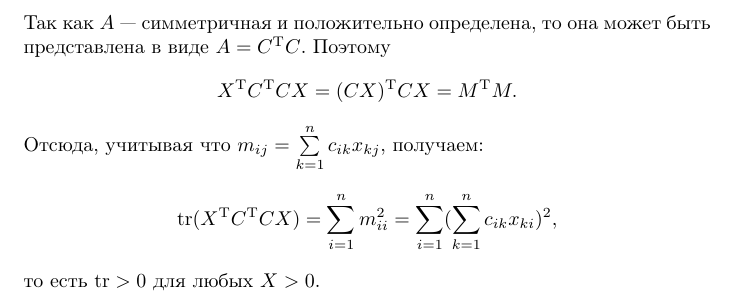
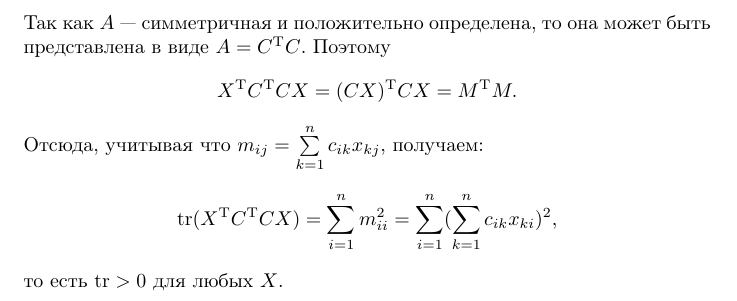
Before and after one commit to efiminem/supershad, a LaTeX document (source/20-05-2017/1/solution 1.tex): part of the page, cut so that both start at the same text. Compiled offline with pdfLaTeX.

Commit message:
20-05-2017/1 solution 1 fixed

```diff
--- a/source/20-05-2017/1/solution 1.tex
+++ b/source/20-05-2017/1/solution 1.tex
@@ -17,5 +17,5 @@ $$
 $$
 \mathrm{tr}(X^{\mathrm{T}}C^{\mathrm{T}}CX)=\sum\limits_{i=1}^{n}m_{ii}^2=\sum\limits_{i=1}^{n}(\sum\limits_{k=1}^{n}c_{ik}x_{ki})^2,
 $$
-то есть $\mathrm{tr}>0$ для любых $X>0$.
+то есть $\mathrm{tr}>0$ для любых $X$.
 \end{document}
```
Also changed, not shown: source/20-05-2017/1/solution 1.pdf, 2 other files.
